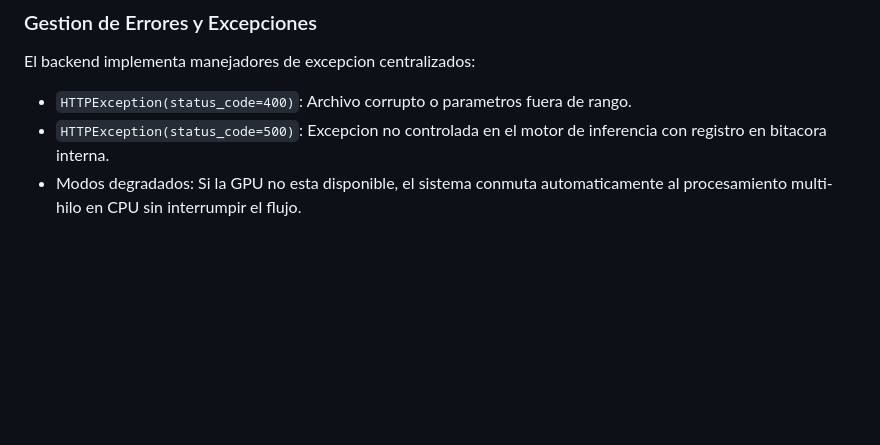
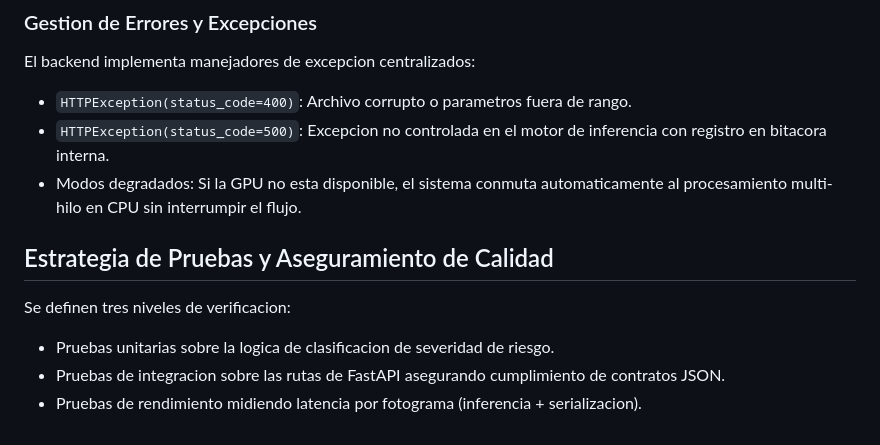
Before and after one commit to SantiSarmiento11/Hackaton, a Markdown page: README.md, the part around the change. Rendered like a GitHub page; blank space fills up the shorter version.

Commit message:
docs: document automated testing strategy and execution commands

```diff
--- a/README.md
+++ b/README.md
@@ -168,3 +168,10 @@ El backend implementa manejadores de excepcion centralizados:
 - `HTTPException(status_code=400)`: Archivo corrupto o parametros fuera de rango.
 - `HTTPException(status_code=500)`: Excepcion no controlada en el motor de inferencia con registro en bitacora interna.
 - Modos degradados: Si la GPU no esta disponible, el sistema conmuta automaticamente al procesamiento multi-hilo en CPU sin interrumpir el flujo.
+
+## Estrategia de Pruebas y Aseguramiento de Calidad
+
+Se definen tres niveles de verificacion:
+- Pruebas unitarias sobre la logica de clasificacion de severidad de riesgo.
+- Pruebas de integracion sobre las rutas de FastAPI asegurando cumplimiento de contratos JSON.
+- Pruebas de rendimiento midiendo latencia por fotograma (inferencia + serializacion).
```
